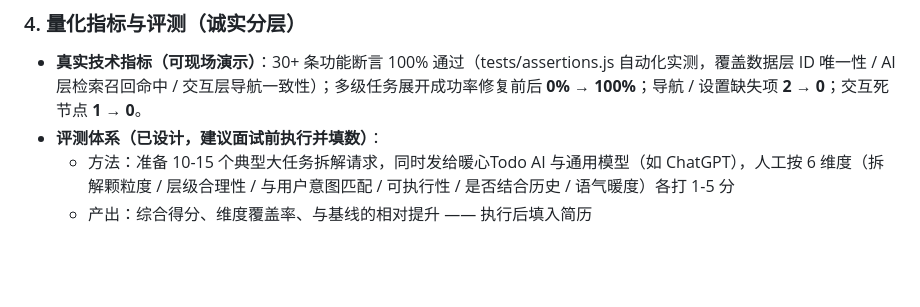
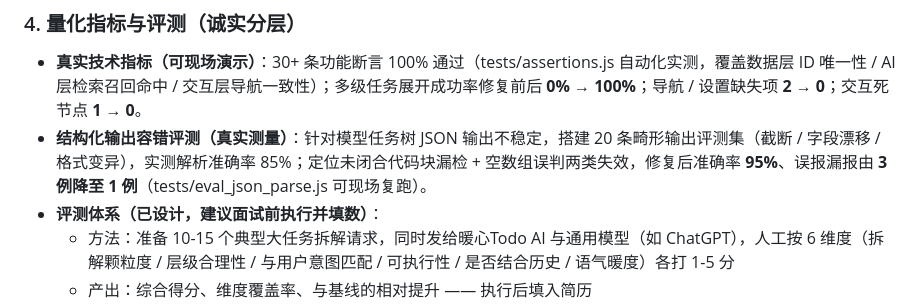
Before and after one commit to besthqhd/warm-todo-app, a Markdown page: 暖心Todo_简历版v2.md, the part around the change. Drawn GitHub-style; blank space fills up the shorter version.

```diff
--- a/暖心Todo_简历版v2.md
+++ b/暖心Todo_简历版v2.md
@@ -40,6 +40,7 @@
 
 ### 4. 量化指标与评测（诚实分层）
 - **真实技术指标（可现场演示）**：30+ 条功能断言 100% 通过（tests/assertions.js 自动化实测，覆盖数据层 ID 唯一性 / AI 层检索召回命中 / 交互层导航一致性）；多级任务展开成功率修复前后 **0% → 100%**；导航 / 设置缺失项 **2 → 0**；交互死节点 **1 → 0**。
+- **结构化输出容错评测（真实测量）**：针对模型任务树 JSON 输出不稳定，搭建 20 条畸形输出评测集（截断 / 字段漂移 / 格式变异），实测解析准确率 85%；定位未闭合代码块漏检 + 空数组误判两类失效，修复后准确率 **95%**、误报漏报由 **3 例降至 1 例**（tests/eval_json_parse.js 可现场复跑）。
 - **评测体系（已设计，建议面试前执行并填数）**：
   - 方法：准备 10-15 个典型大任务拆解请求，同时发给暖心Todo AI 与通用模型（如 ChatGPT），人工按 6 维度（拆解颗粒度 / 层级合理性 / 与用户意图匹配 / 可执行性 / 是否结合历史 / 语气暖度）各打 1-5 分
   - 产出：综合得分、维度覆盖率、与基线的相对提升 —— 执行后填入简历
```
